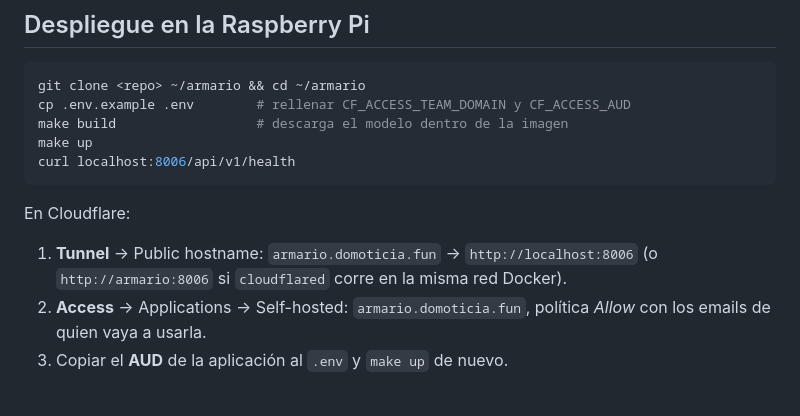
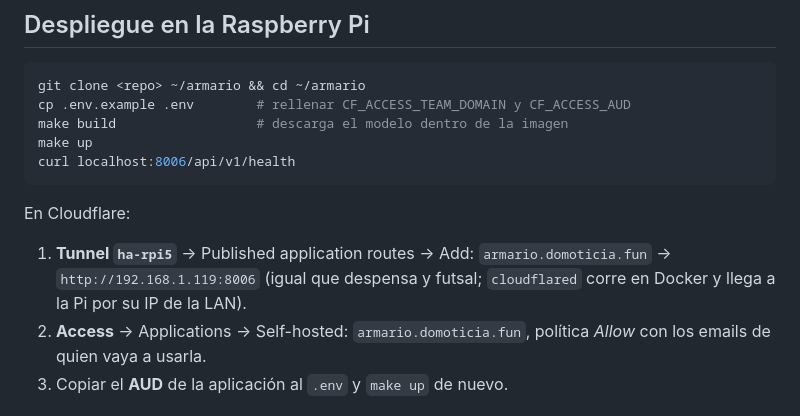
Before and after one commit to san1308/armario, a Markdown page: README.md, the part around the change. GitHub-like rendering.

Commit message:
README: ruta del túnel con la IP de la Pi
Co-Authored-By: Claude Opus 5.5 <noreply@anthropic.com>
Claude-Session: https://claude.ai/code/session_01YK6NbwBMSQ77Ur6ALnXMNP

````diff
--- a/README.md
+++ b/README.md
@@ -126,8 +126,9 @@ curl localhost:8006/api/v1/health
 ```
 
 En Cloudflare:
-1. **Tunnel** → Public hostname: `armario.domoticia.fun` → `http://localhost:8006`
-   (o `http://armario:8006` si `cloudflared` corre en la misma red Docker).
+1. **Tunnel `ha-rpi5`** → Published application routes → Add:
+   `armario.domoticia.fun` → `http://192.168.1.119:8006` (igual que despensa y futsal;
+   `cloudflared` corre en Docker y llega a la Pi por su IP de la LAN).
 2. **Access** → Applications → Self-hosted: `armario.domoticia.fun`, política
    *Allow* con los emails de quien vaya a usarla.
 3. Copiar el **AUD** de la aplicación al `.env` y `make up` de nuevo.
````
